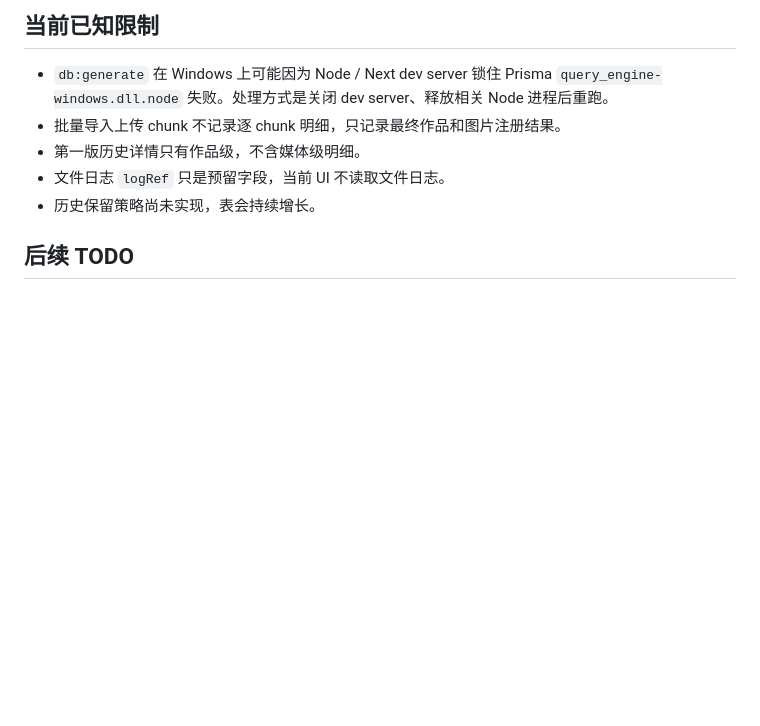
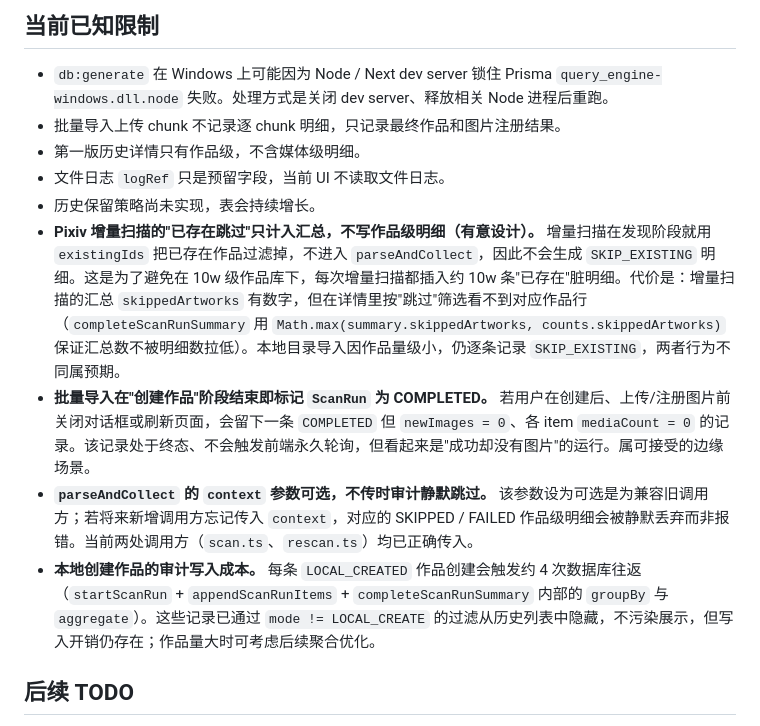
Before and after one commit to namehu/PixiShelf, a Markdown page: docs/design/scan-audit-history.md, the part around the change. Drawn GitHub-style; blank space fills up the shorter version.

Commit message:
docs(scan-audit-history): 添加扫描审计历史的四项设计说明
涵盖Pixiv增量扫描跳过逻辑、批量导入完成时机、parseAndCollect参数兼容及本地创建审计的数据库开销等场景

```diff
--- a/docs/design/scan-audit-history.md
+++ b/docs/design/scan-audit-history.md
@@ -243,6 +243,10 @@ pnpm db:push
 - 第一版历史详情只有作品级，不含媒体级明细。
 - 文件日志 `logRef` 只是预留字段，当前 UI 不读取文件日志。
 - 历史保留策略尚未实现，表会持续增长。
+- **Pixiv 增量扫描的"已存在跳过"只计入汇总，不写作品级明细（有意设计）。** 增量扫描在发现阶段就用 `existingIds` 把已存在作品过滤掉，不进入 `parseAndCollect`，因此不会生成 `SKIP_EXISTING` 明细。这是为了避免在 10w 级作品库下，每次增量扫描都插入约 10w 条"已存在"脏明细。代价是：增量扫描的汇总 `skippedArtworks` 有数字，但在详情里按"跳过"筛选看不到对应作品行（`completeScanRunSummary` 用 `Math.max(summary.skippedArtworks, counts.skippedArtworks)` 保证汇总数不被明细数拉低）。本地目录导入因作品量级小，仍逐条记录 `SKIP_EXISTING`，两者行为不同属预期。
+- **批量导入在"创建作品"阶段结束即标记 `ScanRun` 为 COMPLETED。** 若用户在创建后、上传/注册图片前关闭对话框或刷新页面，会留下一条 `COMPLETED` 但 `newImages = 0`、各 item `mediaCount = 0` 的记录。该记录处于终态、不会触发前端永久轮询，但看起来是"成功却没有图片"的运行。属可接受的边缘场景。
+- **`parseAndCollect` 的 `context` 参数可选，不传时审计静默跳过。** 该参数设为可选是为兼容旧调用方；若将来新增调用方忘记传入 `context`，对应的 SKIPPED / FAILED 作品级明细会被静默丢弃而非报错。当前两处调用方（`scan.ts`、`rescan.ts`）均已正确传入。
+- **本地创建作品的审计写入成本。** 每条 `LOCAL_CREATED` 作品创建会触发约 4 次数据库往返（`startScanRun` + `appendScanRunItems` + `completeScanRunSummary` 内部的 `groupBy` 与 `aggregate`）。这些记录已通过 `mode != LOCAL_CREATE` 的过滤从历史列表中隐藏，不污染展示，但写入开销仍存在；作品量大时可考虑后续聚合优化。
 
 ## 后续 TODO
 
```
